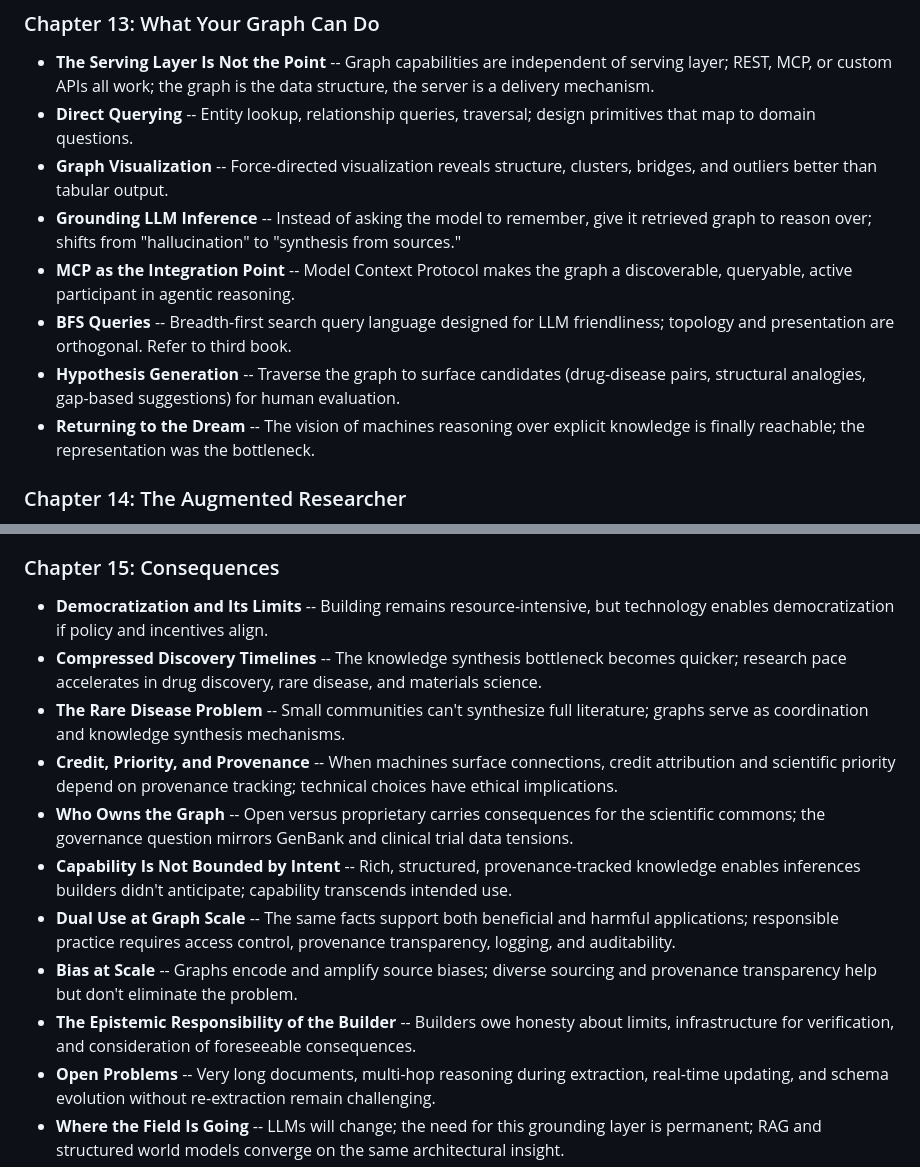
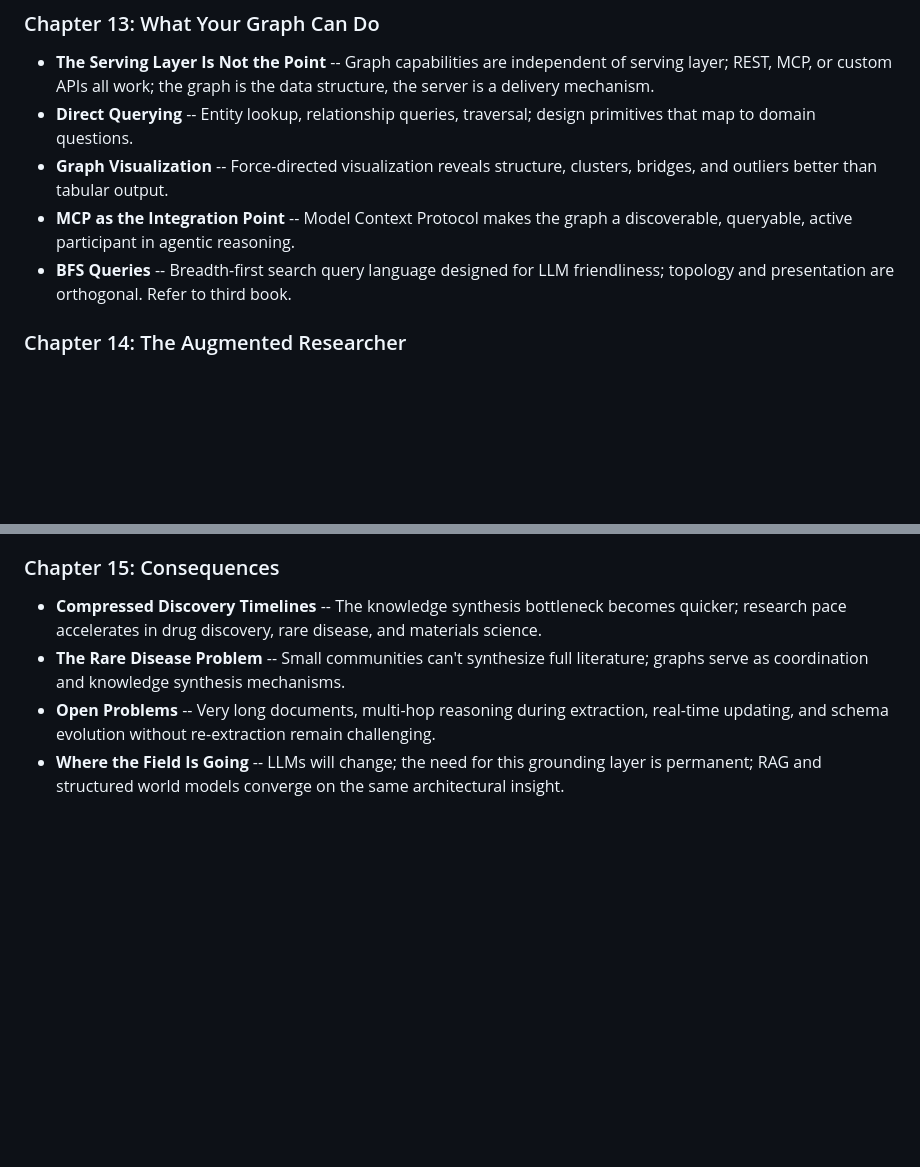
Before and after one commit to graphwright/books, a Markdown page: kg-book/outline.md, 2 parts joined by grey strips. GitHub-like rendering; blank space fills up the shorter version.

```diff
--- a/kg-book/outline.md
+++ b/kg-book/outline.md
@@ -169,11 +169,8 @@ Shallow treatment -- full architecture is in the first book, *The Typed Graph: H
 - **The Serving Layer Is Not the Point** -- Graph capabilities are independent of serving layer; REST, MCP, or custom APIs all work; the graph is the data structure, the server is a delivery mechanism.
 - **Direct Querying** -- Entity lookup, relationship queries, traversal; design primitives that map to domain questions.
 - **Graph Visualization** -- Force-directed visualization reveals structure, clusters, bridges, and outliers better than tabular output.
-- **Grounding LLM Inference** -- Instead of asking the model to remember, give it retrieved graph to reason over; shifts from "hallucination" to "synthesis from sources."
 - **MCP as the Integration Point** -- Model Context Protocol makes the graph a discoverable, queryable, active participant in agentic reasoning.
 - **BFS Queries** -- Breadth-first search query language designed for LLM friendliness; topology and presentation are orthogonal. Refer to third book.
-- **Hypothesis Generation** -- Traverse the graph to surface candidates (drug-disease pairs, structural analogies, gap-based suggestions) for human evaluation.
-- **Returning to the Dream** -- The vision of machines reasoning over explicit knowledge is finally reachable; the representation was the bottleneck.
 
 ### Chapter 14: The Augmented Researcher
 
@@ -184,15 +181,8 @@ Shallow treatment -- full architecture is in the first book, *The Typed Graph: H
 
 ### Chapter 15: Consequences
 
-- **Democratization and Its Limits** -- Building remains resource-intensive, but technology enables democratization if policy and incentives align.
 - **Compressed Discovery Timelines** -- The knowledge synthesis bottleneck becomes quicker; research pace accelerates in drug discovery, rare disease, and materials science.
 - **The Rare Disease Problem** -- Small communities can't synthesize full literature; graphs serve as coordination and knowledge synthesis mechanisms.
-- **Credit, Priority, and Provenance** -- When machines surface connections, credit attribution and scientific priority depend on provenance tracking; technical choices have ethical implications.
-- **Who Owns the Graph** -- Open versus proprietary carries consequences for the scientific commons; the governance question mirrors GenBank and clinical trial data tensions.
-- **Capability Is Not Bounded by Intent** -- Rich, structured, provenance-tracked knowledge enables inferences builders didn't anticipate; capability transcends intended use.
-- **Dual Use at Graph Scale** -- The same facts support both beneficial and harmful applications; responsible practice requires access control, provenance transparency, logging, and auditability.
-- **Bias at Scale** -- Graphs encode and amplify source biases; diverse sourcing and provenance transparency help but don't eliminate the problem.
-- **The Epistemic Responsibility of the Builder** -- Builders owe honesty about limits, infrastructure for verification, and consideration of foreseeable consequences.
 - **Open Problems** -- Very long documents, multi-hop reasoning during extraction, real-time updating, and schema evolution without re-extraction remain challenging.
 - **Where the Field Is Going** -- LLMs will change; the need for this grounding layer is permanent; RAG and structured world models converge on the same architectural insight.
 
```
Also changed, not shown: identity-book/outline.md (+28 -0 lines).
